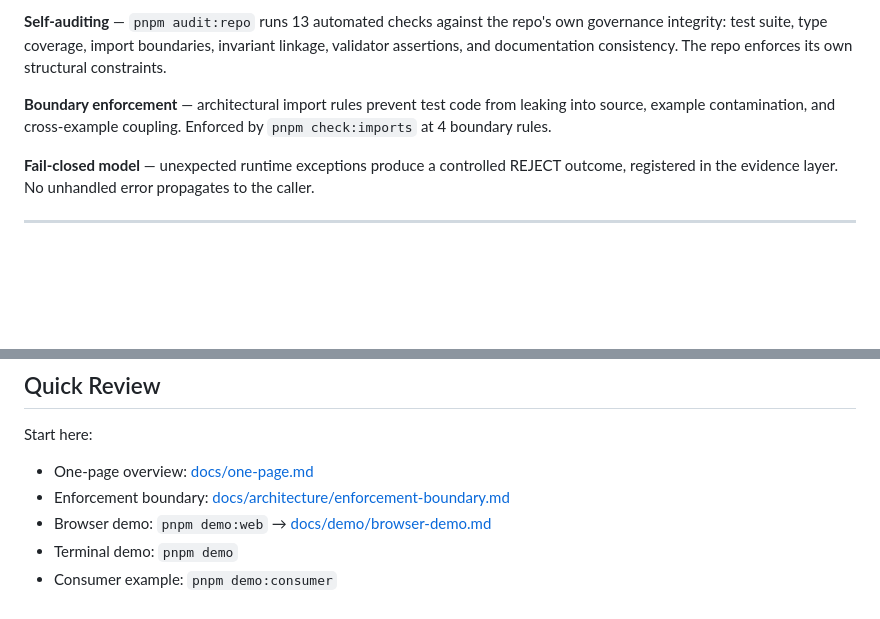
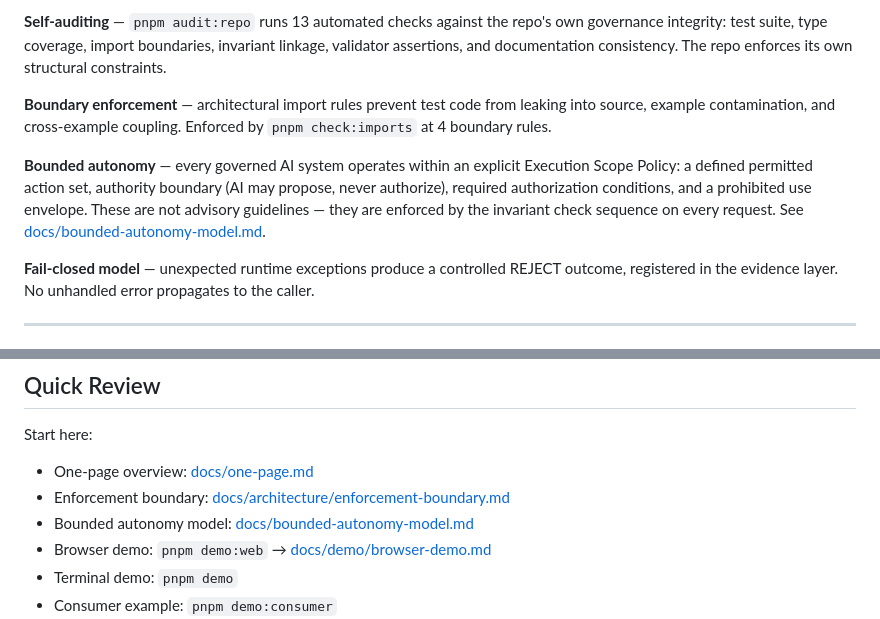
Before and after one commit to Lamont-Labs/CerbaSeal-Core, a Markdown page: README.md, 2 parts joined by grey strips. Drawn GitHub-style; blank space fills up the shorter version.

```diff
--- a/README.md
+++ b/README.md
@@ -27,6 +27,8 @@ These are what distinguish CerbaSeal from middleware or policy tooling:
 **Self-auditing** — `pnpm audit:repo` runs 13 automated checks against the repo's own governance integrity: test suite, type coverage, import boundaries, invariant linkage, validator assertions, and documentation consistency. The repo enforces its own structural constraints.
 
 **Boundary enforcement** — architectural import rules prevent test code from leaking into source, example contamination, and cross-example coupling. Enforced by `pnpm check:imports` at 4 boundary rules.
+
+**Bounded autonomy** — every governed AI system operates within an explicit Execution Scope Policy: a defined permitted action set, authority boundary (AI may propose, never authorize), required authorization conditions, and a prohibited use envelope. These are not advisory guidelines — they are enforced by the invariant check sequence on every request. See [docs/bounded-autonomy-model.md](docs/bounded-autonomy-model.md).
 
 **Fail-closed model** — unexpected runtime exceptions produce a controlled REJECT outcome, registered in the evidence layer. No unhandled error propagates to the caller.
 
@@ -58,6 +60,7 @@ Start here:
 
 - One-page overview: [docs/one-page.md](docs/one-page.md)
 - Enforcement boundary: [docs/architecture/enforcement-boundary.md](docs/architecture/enforcement-boundary.md)
+- Bounded autonomy model: [docs/bounded-autonomy-model.md](docs/bounded-autonomy-model.md)
 - Browser demo: `pnpm demo:web` → [docs/demo/browser-demo.md](docs/demo/browser-demo.md)
 - Terminal demo: `pnpm demo`
 - Consumer example: `pnpm demo:consumer`
```
Also changed, not shown: docs/bounded-autonomy-model.md (+25 -0 lines).
